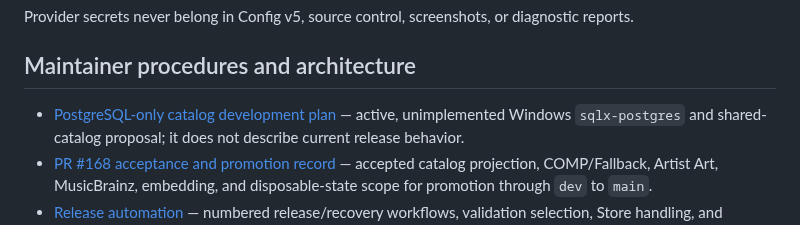
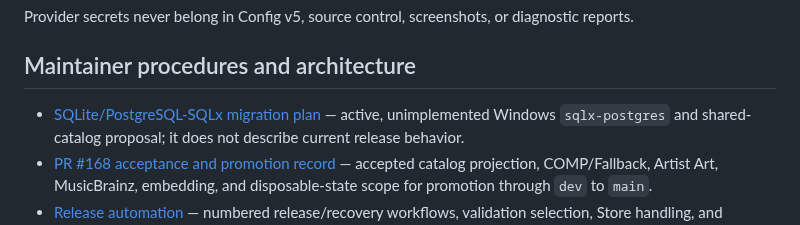
Before and after one commit to scottia/S-P-L-I-N-E-D, a Markdown page: docs/README.md, the part around the change. GitHub-like rendering.

Commit message:
Clarify SQLx migration plan title

```diff
--- a/docs/README.md
+++ b/docs/README.md
@@ -53,7 +53,7 @@ diagnostic reports.
 
 ## Maintainer procedures and architecture
 
-- [PostgreSQL-only catalog development plan](postgresql-sqlx-catalog-plan.md)
+- [SQLite/PostgreSQL-SQLx migration plan](postgresql-sqlx-catalog-plan.md)
   — active, unimplemented Windows `sqlx-postgres` and shared-catalog proposal;
   it does not describe current release behavior.
 - [PR #168 acceptance and promotion record](pr-168-acceptance.md) — accepted
```
Also changed, not shown: docs/postgresql-sqlx-catalog-plan.md (+1 -1 lines).
